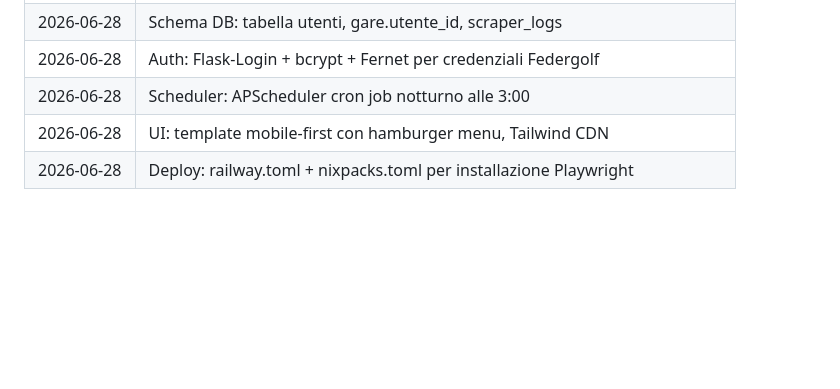
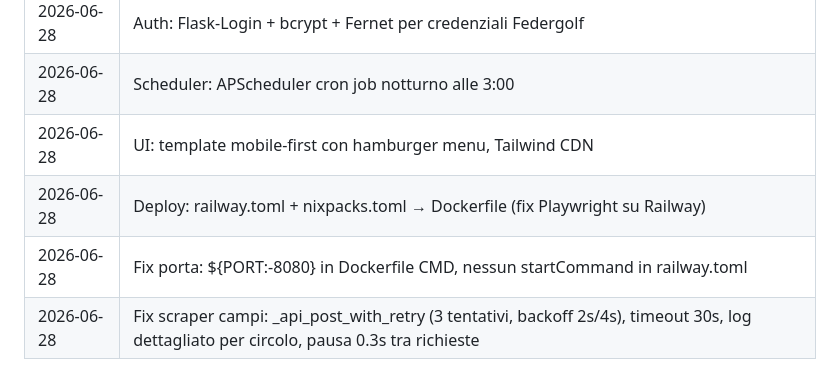
Before and after one commit to lipparini/il-mio-golf, a Markdown page: CLAUDE.md, the part around the change. GitHub-like rendering; blank space fills up the shorter version.

Commit message:
Aggiorna CLAUDE.md: changelog sessione 2026-06-28
Co-Authored-By: Claude Sonnet 4.6 <noreply@anthropic.com>

```diff
--- a/CLAUDE.md
+++ b/CLAUDE.md
@@ -265,4 +265,6 @@ flask --app "app:create_app()" run --debug
 | 2026-06-28 | Auth: Flask-Login + bcrypt + Fernet per credenziali Federgolf |
 | 2026-06-28 | Scheduler: APScheduler cron job notturno alle 3:00 |
 | 2026-06-28 | UI: template mobile-first con hamburger menu, Tailwind CDN |
-| 2026-06-28 | Deploy: railway.toml + nixpacks.toml per installazione Playwright |
+| 2026-06-28 | Deploy: railway.toml + nixpacks.toml → Dockerfile (fix Playwright su Railway) |
+| 2026-06-28 | Fix porta: ${PORT:-8080} in Dockerfile CMD, nessun startCommand in railway.toml |
+| 2026-06-28 | Fix scraper campi: _api_post_with_retry (3 tentativi, backoff 2s/4s), timeout 30s, log dettagliato per circolo, pausa 0.3s tra richieste |
```
